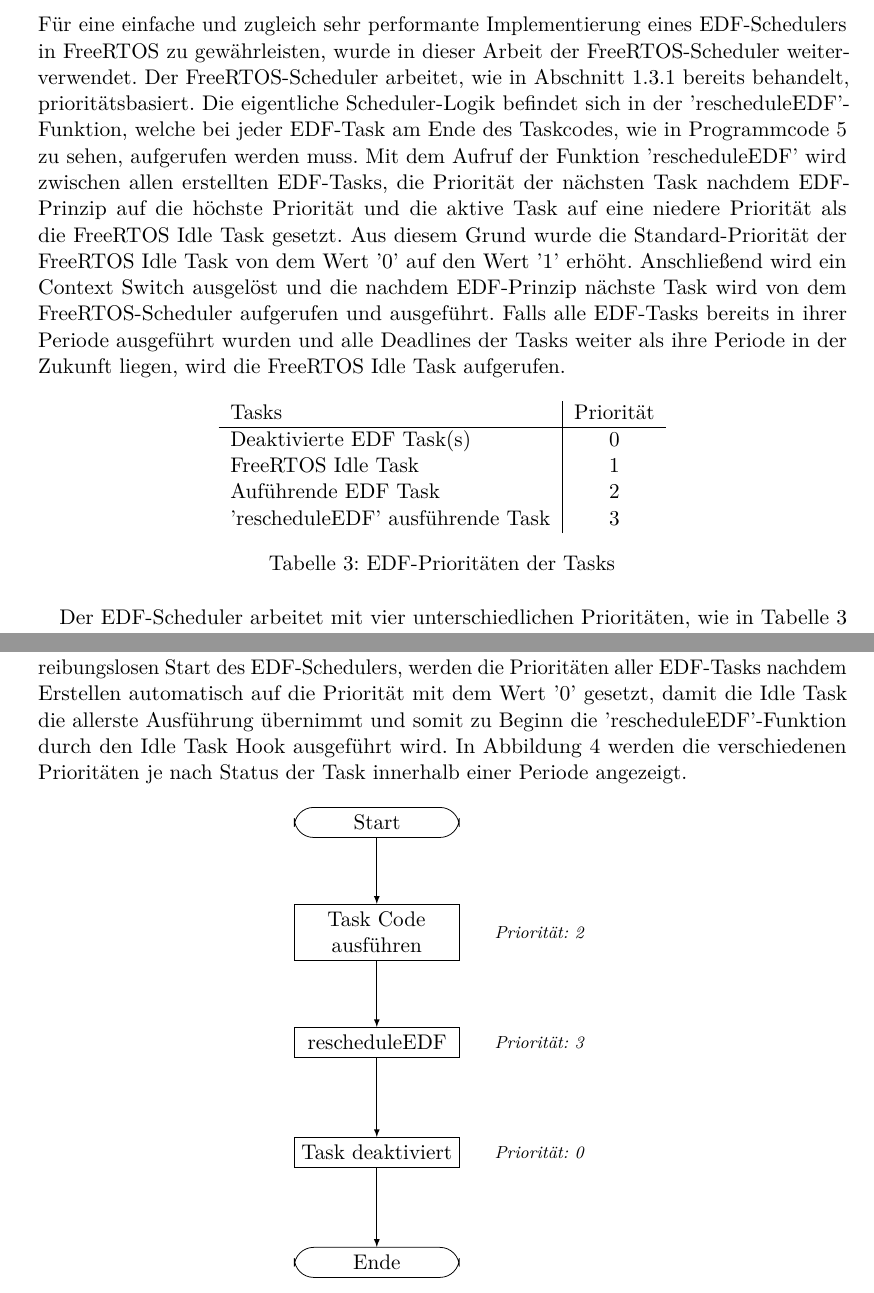
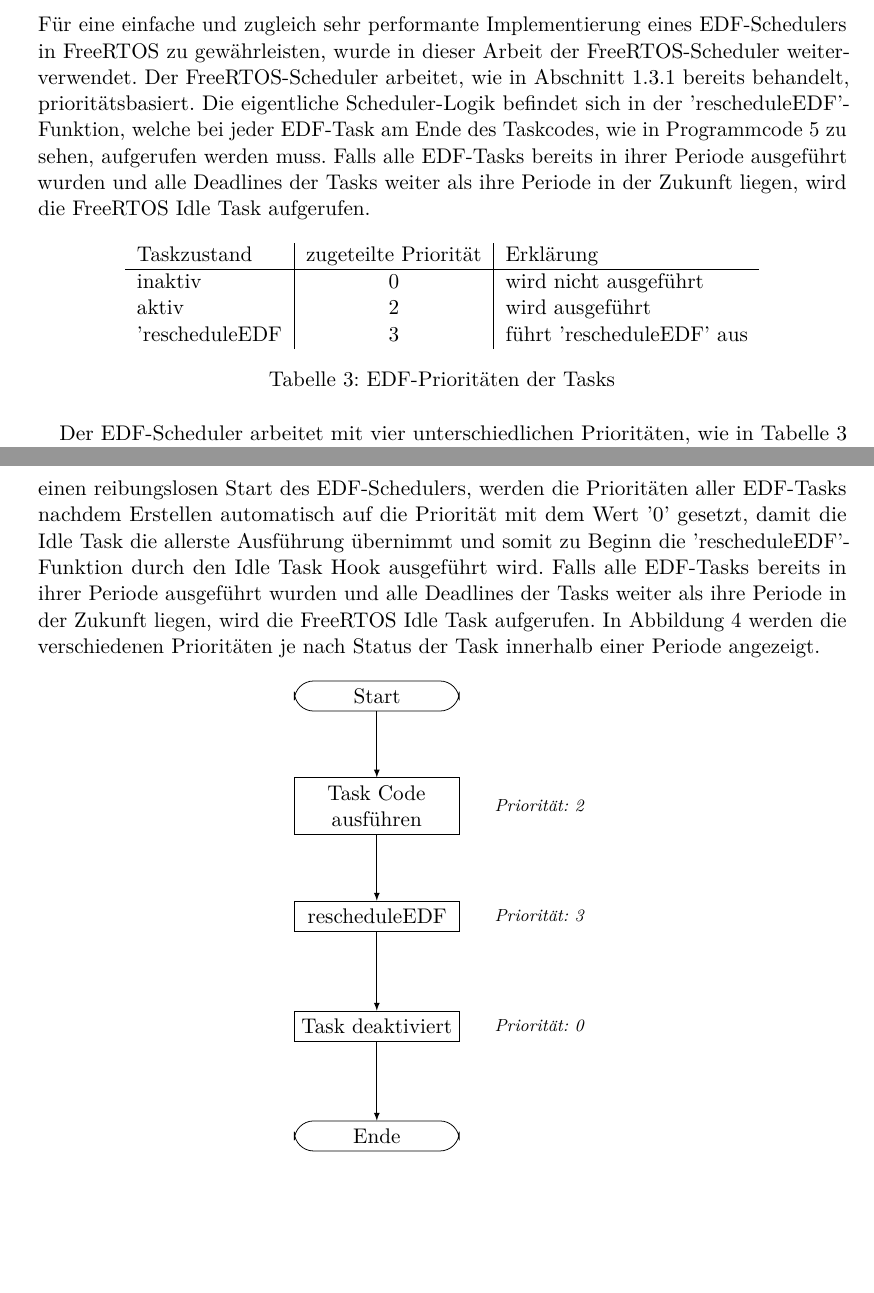
Before and after one commit to Sommerfahrer/Master-Thesis, a LaTeX thesis (EDF Master Thesis.tex, which reads sections/Der_EDF_Scheduler.tex): two parts of pages 27 and 28 of 46, joined at a grey line, cut so that both start at the same text, the shorter picture padded with empty space. Compiled offline with pdfLaTeX; a LaTeX package or settings file that is missing is left out.

Commit message:
Korrekture: FW

```diff
--- a/sections/Der_EDF_Scheduler.tex
+++ b/sections/Der_EDF_Scheduler.tex
@@ -117,20 +117,16 @@
     Für eine einfache und zugleich sehr performante Implementierung eines \ac{edf}-Schedulers in \ac{freertos} zu gewährleisten, wurde in dieser Arbeit der \ac{freertos}-Scheduler weiterverwendet.
     Der \ac{freertos}-Scheduler arbeitet, wie in \autoref{section:freertos_scheduling_richtlinie} bereits behandelt, prioritätsbasiert.
     Die eigentliche Scheduler-Logik befindet sich in der 'rescheduleEDF'-Funktion, welche bei jeder \ac{edf}-Task am Ende des Taskcodes, wie in \autoref{code:create_edf_task_example} zu sehen, aufgerufen werden muss.
-    Mit dem Aufruf der Funktion 'rescheduleEDF' wird zwischen allen erstellten \ac{edf}-Tasks, die Priorität der nächsten Task nachdem \ac{edf}-Prinzip auf die höchste Priorität und die aktive Task auf eine niedere Priorität als die \ac{freertos} Idle Task gesetzt.
-    Aus diesem Grund wurde die Standard-Priorität der \ac{freertos} Idle Task von dem Wert '0' auf den Wert '1' erhöht.
-    Anschließend wird ein Context Switch ausgelöst und die nachdem \ac{edf}-Prinzip nächste Task wird von dem \ac{freertos}-Scheduler aufgerufen und ausgeführt.
     Falls alle \ac{edf}-Tasks bereits in ihrer Periode ausgeführt wurden und alle Deadlines der Tasks weiter als ihre Periode in der Zukunft liegen, wird die \ac{freertos} Idle Task aufgerufen.
 
     \begin{table}[ht!]
         \centering
-        \begin{tabular}{l|c}
-            Tasks & Priorität \\
+        \begin{tabular}{l|c|l}
+            Taskzustand & zugeteilte Priorität & Erklärung\\
             \hline
-            Deaktivierte \ac{edf} Task(s) & 0\\
-            \ac{freertos} Idle Task & 1\\
-            Auführende \ac{edf} Task & 2\\
-            'rescheduleEDF' ausführende Task & 3
+            inaktiv & 0 & wird nicht ausgeführt\\
+            aktiv & 2 & wird ausgeführt\\
+            'rescheduleEDF & 3 & führt 'rescheduleEDF' aus
         \end{tabular}
         \caption{\ac{edf}-Prioritäten der Tasks}
         \label{table:edf_prioritaeten_der_tasks}
@@ -142,6 +138,7 @@
     Die Task, welche aktuell ausgeführt wurde und am Ende die 'rescheduleEDF'-Funktion ausführt, erhält während der Funktionsausführung die höchste \ac{edf}-Priorität mit dem Wert '3', um einen vorzeitigen Context Switch zur nächsten, nach dem \ac{edf}-Prinzip ausgewählte Task, zu unterbinden.
     Nachdem alle \ac{edf}-Parameter von allen \ac{edf}-Tasks neu gesetzt wurden, gibt die aktuelle Task die höchste Priorität mit dem Wert '3' ab und erzwingt einen Context Switch zu der nächsten zu ausführenden \ac{edf}-Task mit der Priorität '2'.
     Für einen reibungslosen Start des \ac{edf}-Schedulers, werden die Prioritäten aller \ac{edf}-Tasks nachdem Erstellen automatisch auf die Priorität mit dem Wert '0' gesetzt, damit die Idle Task die allerste Ausführung übernimmt und somit zu Beginn die 'rescheduleEDF'-Funktion durch den Idle Task Hook ausgeführt wird.
+    Falls alle \ac{edf}-Tasks bereits in ihrer Periode ausgeführt wurden und alle Deadlines der Tasks weiter als ihre Periode in der Zukunft liegen, wird die \ac{freertos} Idle Task aufgerufen.
     In \autoref{fig:edf_task_ausfuehrungsablauf} werden die verschiedenen Prioritäten je nach Status der Task innerhalb einer Periode angezeigt.
 
     \begin{figure}[ht!]
```
Also changed, not shown: EDF Master Thesis.pdf.
